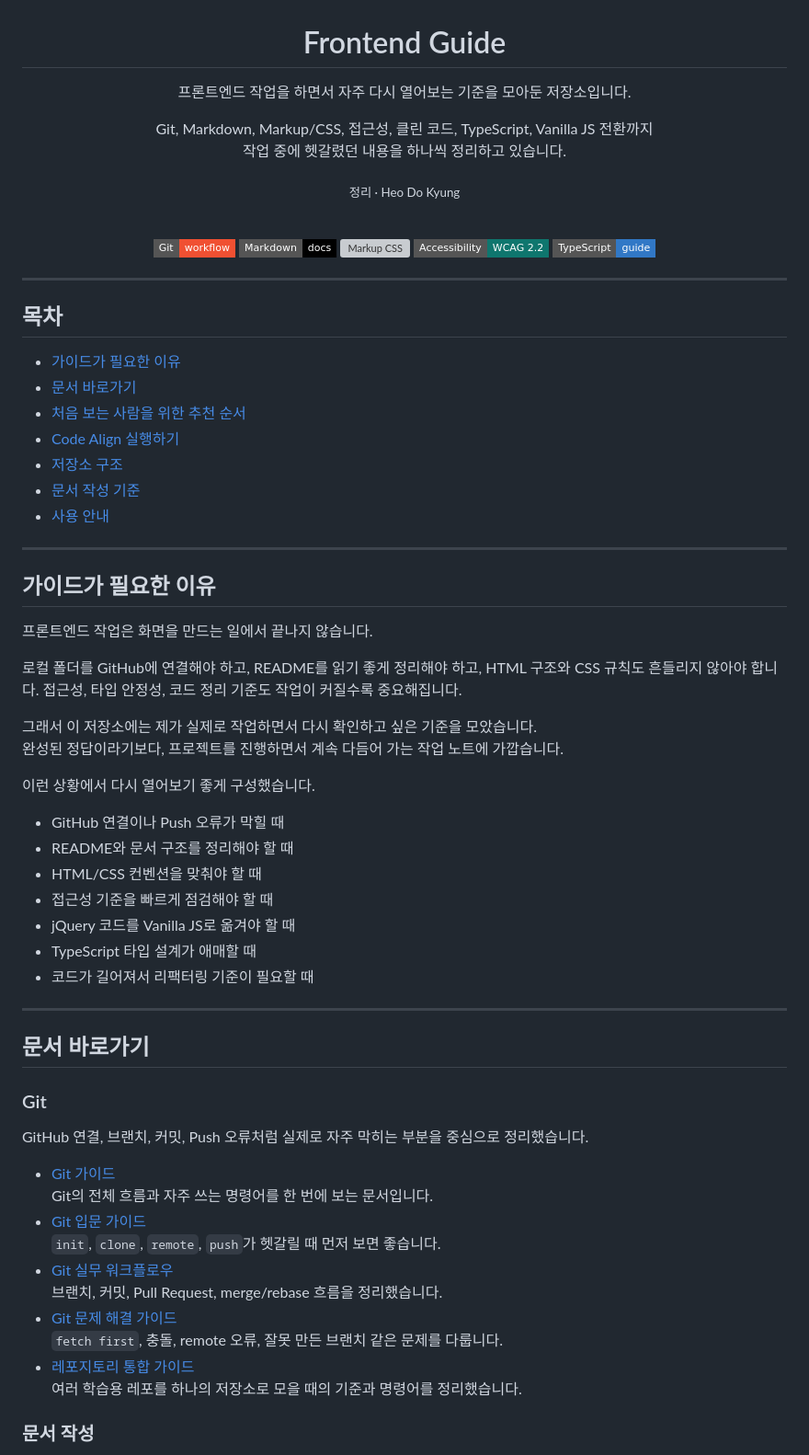
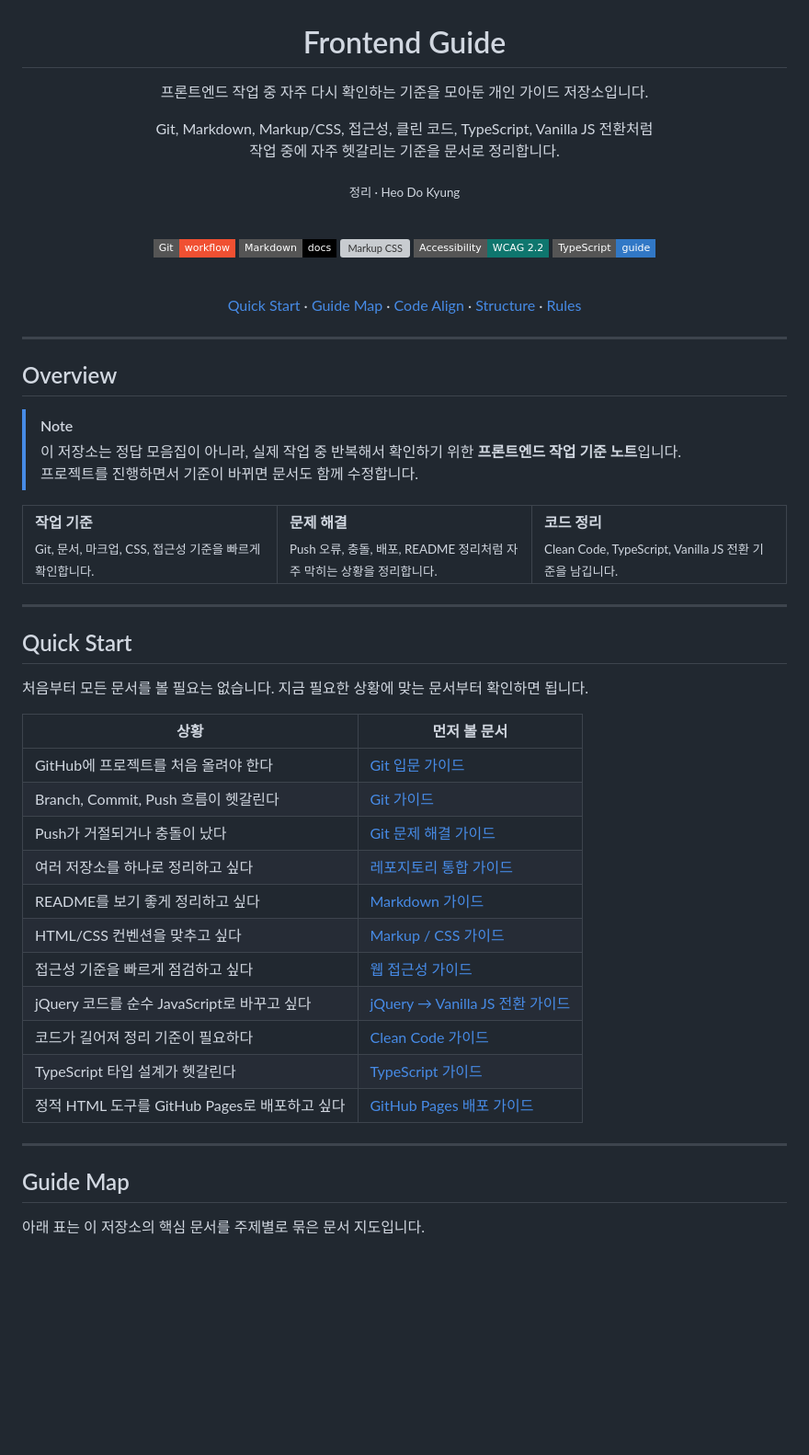
Before and after one commit to heodokyung/frontend-guide, a Markdown page: README.md, the part around one of its changes. Shown at 92% size. GitHub-like rendering; badges without logos; blank space fills up the shorter version; grey boxes are pictures that could not be loaded.

```diff
--- a/README.md
+++ b/README.md
@@ -2,10 +2,10 @@
 
 # Frontend Guide
 
-프론트엔드 작업을 하면서 자주 다시 열어보는 기준을 모아둔 저장소입니다.
+프론트엔드 작업 중 자주 다시 확인하는 기준을 모아둔 개인 가이드 저장소입니다.
 
-Git, Markdown, Markup/CSS, 접근성, 클린 코드, TypeScript, Vanilla JS 전환까지
-작업 중에 헷갈렸던 내용을 하나씩 정리하고 있습니다.
+Git, Markdown, Markup/CSS, 접근성, 클린 코드, TypeScript, Vanilla JS 전환처럼
+작업 중에 자주 헷갈리는 기준을 문서로 정리합니다.
 
 <sub>정리 · Heo Do Kyung</sub>
 
@@ -17,59 +17,55 @@ Git, Markdown, Markup/CSS, 접근성, 클린 코드, TypeScript, Vanilla JS 전
 [![Accessibility](https://img.shields.io/badge/Accessibility-WCAG%202.2-0f766e?style=flat-square)](./docs/accessibility/README.md)
 [![TypeScript](https://img.shields.io/badge/TypeScript-guide-3178c6?style=flat-square&logo=typescript&logoColor=white)](./docs/typescript/README.md)
 
+<br>
+
+<a href="#quick-start">Quick Start</a> ·
+<a href="#guide-map">Guide Map</a> ·
+<a href="#code-align">Code Align</a> ·
+<a href="#structure">Structure</a> ·
+<a href="#rules">Rules</a>
+
 </div>
 
 ---
 
-## 목차
+## Overview
 
-- [가이드가 필요한 이유](#가이드가-필요한-이유)
-- [문서 바로가기](#문서-바로가기)
-- [처음 보는 사람을 위한 추천 순서](#처음-보는-사람을-위한-추천-순서)
-- [Code Align 실행하기](#code-align-실행하기)
-- [저장소 구조](#저장소-구조)
-- [문서 작성 기준](#문서-작성-기준)
-- [사용 안내](#사용-안내)
+> [!NOTE]
+> 이 저장소는 정답 모음집이 아니라, 실제 작업 중 반복해서 확인하기 위한 **프론트엔드 작업 기준 노트**입니다.
+> 프로젝트를 진행하면서 기준이 바뀌면 문서도 함께 수정합니다.
+
+<table>
+  <tr>
+    <td width="33%"><strong>작업 기준</strong><br><sub>Git, 문서, 마크업, CSS, 접근성 기준을 빠르게 확인합니다.</sub></td>
+    <td width="33%"><strong>문제 해결</strong><br><sub>Push 오류, 충돌, 배포, README 정리처럼 자주 막히는 상황을 정리합니다.</sub></td>
+    <td width="33%"><strong>코드 정리</strong><br><sub>Clean Code, TypeScript, Vanilla JS 전환 기준을 남깁니다.</sub></td>
+  </tr>
+</table>
 
 ---
 
-## 가이드가 필요한 이유
+## Quick Start
 
-프론트엔드 작업은 화면을 만드는 일에서 끝나지 않습니다.
+처음부터 모든 문서를 볼 필요는 없습니다. 지금 필요한 상황에 맞는 문서부터 확인하면 됩니다.
 
-로컬 폴더를 GitHub에 연결해야 하고, README를 읽기 좋게 정리해야 하고, HTML 구조와 CSS 규칙도 흔들리지 않아야 합니다. 접근성, 타입 안정성, 코드 정리 기준도 작업이 커질수록 중요해집니다.
-
-그래서 이 저장소에는 제가 실제로 작업하면서 다시 확인하고 싶은 기준을 모았습니다.
-완성된 정답이라기보다, 프로젝트를 진행하면서 계속 다듬어 가는 작업 노트에 가깝습니다.
-
-이런 상황에서 다시 열어보기 좋게 구성했습니다.
-
-- GitHub 연결이나 Push 오류가 막힐 때
-- README와 문서 구조를 정리해야 할 때
-- HTML/CSS 컨벤션을 맞춰야 할 때
-- 접근성 기준을 빠르게 점검해야 할 때
-- jQuery 코드를 Vanilla JS로 옮겨야 할 때
-- TypeScript 타입 설계가 애매할 때
-- 코드가 길어져서 리팩터링 기준이 필요할 때
+| 상황 | 먼저 볼 문서 |
+|---|---|
+| GitHub에 프로젝트를 처음 올려야 한다 | [Git 입문 가이드](./docs/git/beginner.md) |
+| Branch, Commit, Push 흐름이 헷갈린다 | [Git 가이드](./docs/git/README.md) |
+| Push가 거절되거나 충돌이 났다 | [Git 문제 해결 가이드](./docs/git/troubleshooting.md) |
+| 여러 저장소를 하나로 정리하고 싶다 | [레포지토리 통합 가이드](./docs/git/repository-migration.md) |
+| README를 보기 좋게 정리하고 싶다 | [Markdown 가이드](./docs/markdown/README.md) |
+| HTML/CSS 컨벤션을 맞추고 싶다 | [Markup / CSS 가이드](./docs/markup/README.md) |
+| 접근성 기준을 빠르게 점검하고 싶다 | [웹 접근성 가이드](./docs/accessibility/README.md) |
+| jQuery 코드를 순수 JavaScript로 바꾸고 싶다 | [jQuery → Vanilla JS 전환 가이드](./docs/javascript/README.md) |
+| 코드가 길어져 정리 기준이 필요하다 | [Clean Code 가이드](./docs/clean-code/README.md) |
+| TypeScript 타입 설계가 헷갈린다 | [TypeScript 가이드](./docs/typescript/README.md) |
+| 정적 HTML 도구를 GitHub Pages로 배포하고 싶다 | [GitHub Pages 배포 가이드](./docs/deploy/github-pages.md) |
 
 ---
 
-## 문서 바로가기
+## Guide Map
 
-### Git
+아래 표는 이 저장소의 핵심 문서를 주제별로 묶은 문서 지도입니다.
 
-GitHub 연결, 브랜치, 커밋, Push 오류처럼 실제로 자주 막히는 부분을 중심으로 정리했습니다.
-
-- [Git 가이드](./docs/git/README.md)
-  Git의 전체 흐름과 자주 쓰는 명령어를 한 번에 보는 문서입니다.
-- [Git 입문 가이드](./docs/git/beginner.md)
-  `init`, `clone`, `remote`, `push`가 헷갈릴 때 먼저 보면 좋습니다.
-- [Git 실무 워크플로우](./docs/git/workflow.md)
-  브랜치, 커밋, Pull Request, merge/rebase 흐름을 정리했습니다.
-- [Git 문제 해결 가이드](./docs/git/troubleshooting.md)
-  `fetch first`, 충돌, remote 오류, 잘못 만든 브랜치 같은 문제를 다룹니다.
-- [레포지토리 통합 가이드](./docs/git/repository-migration.md)
-  여러 학습용 레포를 하나의 저장소로 모을 때의 기준과 명령어를 정리했습니다.
-
-### 문서 작성
-
```
Also changed, not shown: other parts of README.md (+50 -68 lines).
